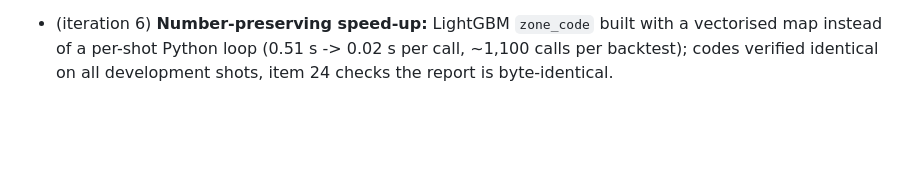
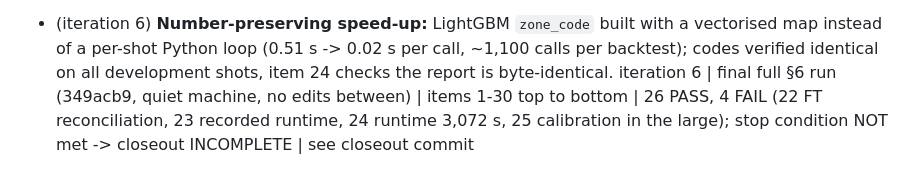
Before and after one commit to straf10/EuroHoops-Analytics, a Markdown page: reports/week7-10_progress.md, the part around the change. GitHub-like rendering; blank space fills up the shorter version.

```diff
--- a/reports/week7-10_progress.md
+++ b/reports/week7-10_progress.md
@@ -208,3 +208,4 @@ iteration 5 | F9 MLflow + leakage, F10 model card | leakage 5/5 (+3 deliberate b
 
 - (iteration 6) **Stopped final run** (13:19Z-16:50Z): CPU contention from two `astro dev` servers (UI worktree) made numpy/BLAS threads spin; M1 backtest 3,298 s vs 224 s quiet, item 13 FAIL on runtime, item 15 cut off by the stop. Servers stopped with the user's approval; restarted on a quiet machine.
 - (iteration 6) **Number-preserving speed-up:** LightGBM `zone_code` built with a vectorised map instead of a per-shot Python loop (0.51 s -> 0.02 s per call, ~1,100 calls per backtest); codes verified identical on all development shots, item 24 checks the report is byte-identical.
+iteration 6 | final full §6 run (349acb9, quiet machine, no edits between) | items 1-30 top to bottom | 26 PASS, 4 FAIL (22 FT reconciliation, 23 recorded runtime, 24 runtime 3,072 s, 25 calibration in the large); stop condition NOT met -> closeout INCOMPLETE | see closeout commit
```
Also changed, not shown: reports/week7-10_closeout.md (added, +435 -0 lines).
